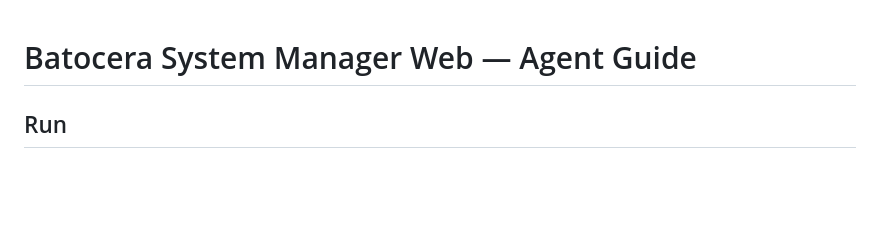
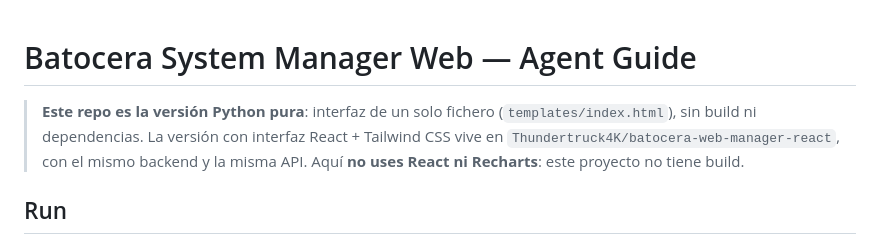
Before and after one commit to Thundertruck4K/batocera-web-manager, a Markdown page: AGENTS.md, the part around the change. GitHub-like rendering; blank space fills up the shorter version.

```diff
--- a/AGENTS.md
+++ b/AGENTS.md
@@ -1,4 +1,9 @@
 # Batocera System Manager Web — Agent Guide
+
+> **Este repo es la versión Python pura**: interfaz de un solo fichero (`templates/index.html`), sin
+> build ni dependencias. La versión con interfaz React + Tailwind CSS vive en
+> `Thundertruck4K/batocera-web-manager-react`, con el mismo backend y la misma API. Aquí **no uses
+> React ni Recharts**: este proyecto no tiene build.
 
 ## Run
 
```
Also changed, not shown: CHANGELOG.md (+4 -0 lines), README.md (+5 -0 lines).
